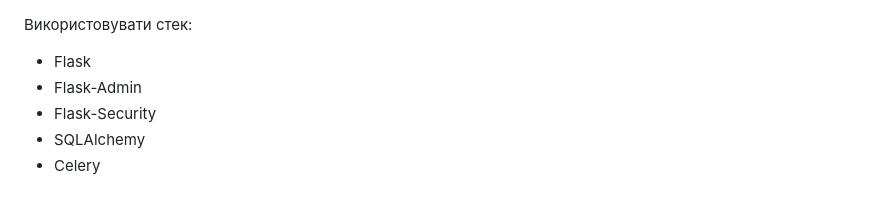
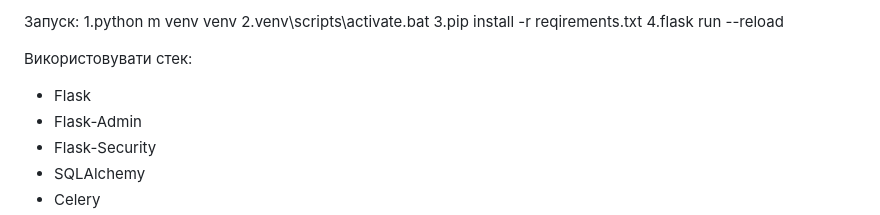
Before and after one commit to HoffmanVlad/Task_test, a Markdown page: flask_product/readme.md, the part around the change. GitHub-like rendering.

```diff
--- a/flask_product/readme.md
+++ b/flask_product/readme.md
@@ -1,3 +1,10 @@
+Запуск:
+1.python m venv venv
+2.venv\scripts\activate.bat
+3.pip install -r reqirements.txt
+4.flask run --reload
+
+
 Використовувати стек:
 - Flask
 - Flask-Admin
```
